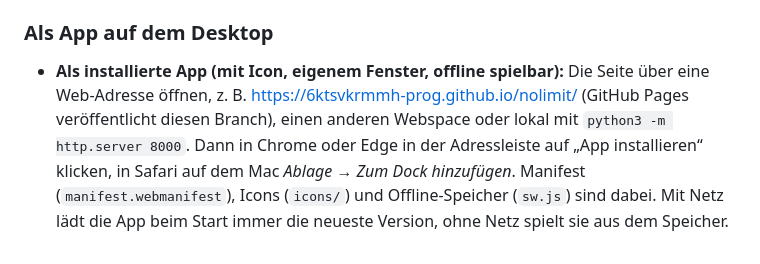
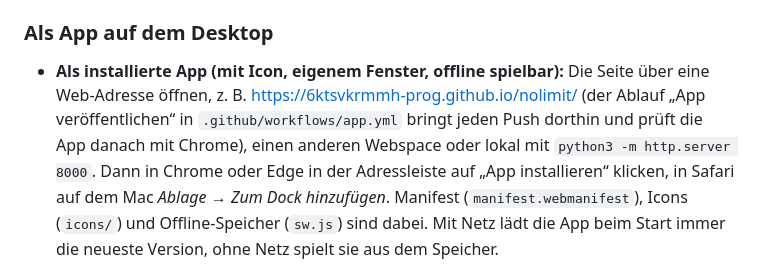
Before and after one commit to 6ktsvkrmmh-prog/nolimit, a Markdown page: README.md, the part around the change. Drawn GitHub-style.

Commit message:
README: Veröffentlichung über „App veröffentlichen“
Co-Authored-By: Claude Opus 5.5 <noreply@anthropic.com>
Claude-Session: https://claude.ai/code/session_01KsTRk2j8MKrh4Jns1kMtX5

```diff
--- a/README.md
+++ b/README.md
@@ -23,7 +23,7 @@ Branch und Ordner `/ (root)` auswählen.
 ### Als App auf dem Desktop
 
 - **Als installierte App (mit Icon, eigenem Fenster, offline spielbar):** Die Seite über eine Web-Adresse öffnen,
-  z. B. <https://6ktsvkrmmh-prog.github.io/nolimit/> (GitHub Pages veröffentlicht diesen Branch), einen anderen
+  z. B. <https://6ktsvkrmmh-prog.github.io/nolimit/> (der Ablauf „App veröffentlichen“ in `.github/workflows/app.yml` bringt jeden Push dorthin und prüft die App danach mit Chrome), einen anderen
   Webspace oder lokal mit `python3 -m http.server 8000`. Dann in Chrome oder Edge in der Adressleiste auf
   „App installieren“ klicken, in Safari auf dem Mac *Ablage → Zum Dock hinzufügen*.
   Manifest (`manifest.webmanifest`), Icons (`icons/`) und Offline-Speicher (`sw.js`) sind dabei. Mit Netz lädt die
```
